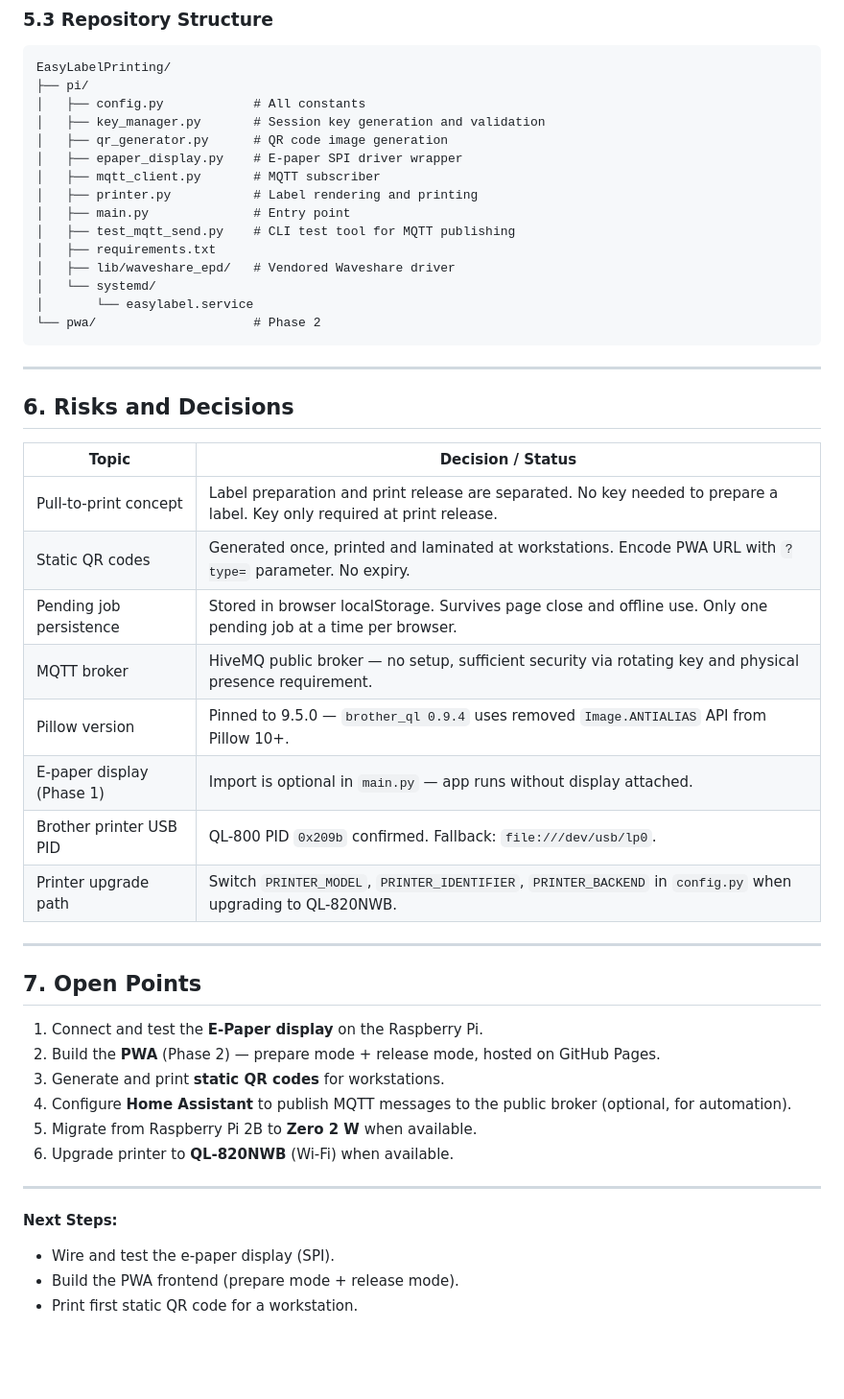
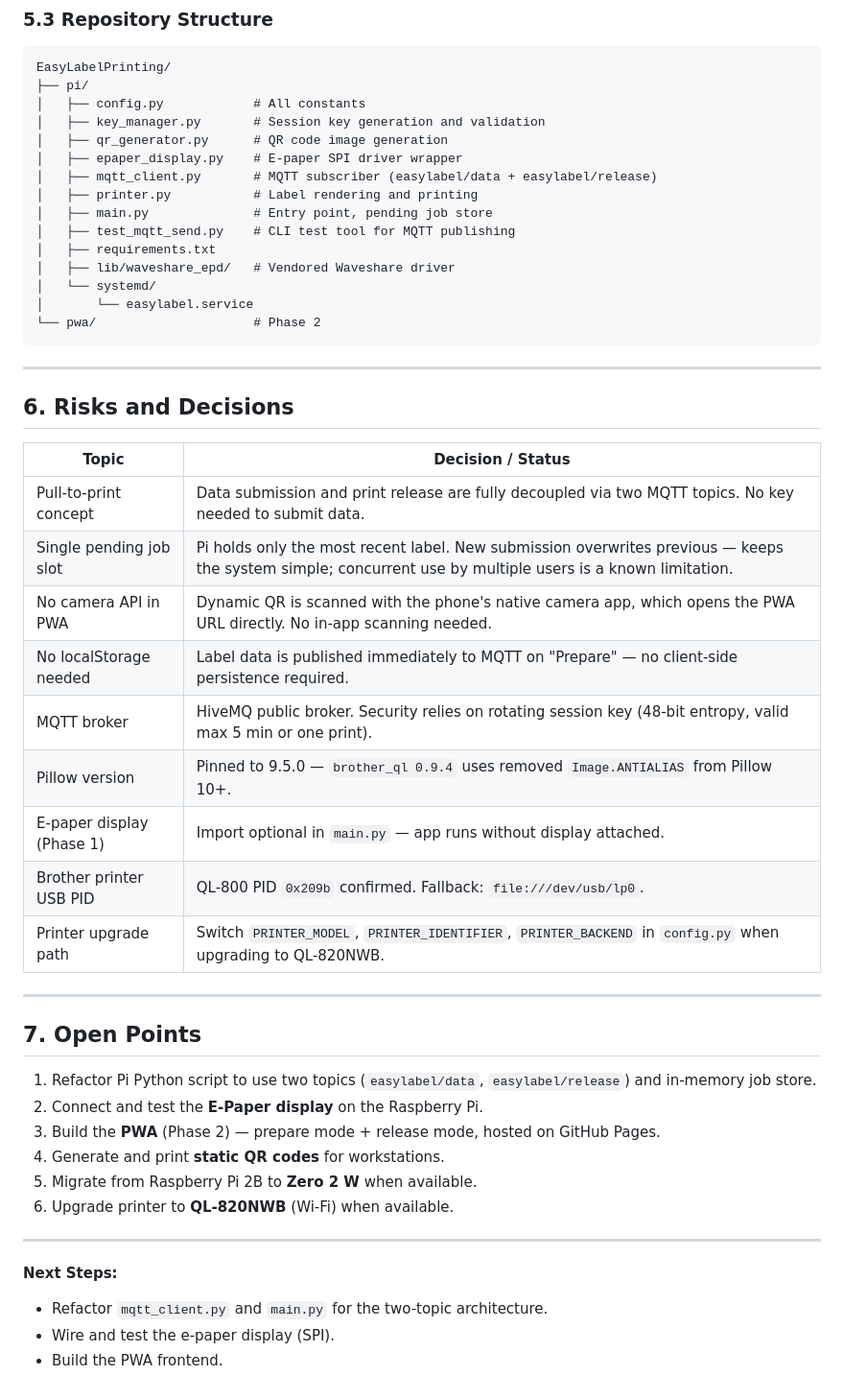
Before and after one commit to JonahPi/EasyLabelPrinting, a Markdown page: FSD_EasyLabelPrinting.md, the part around one of its changes. Shown at 96% size. Rendered like a GitHub page; blank space fills up the shorter version.

```diff
--- a/FSD_EasyLabelPrinting.md
+++ b/FSD_EasyLabelPrinting.md
@@ -197,9 +192,9 @@ EasyLabelPrinting/
 │   ├── key_manager.py       # Session key generation and validation
 │   ├── qr_generator.py      # QR code image generation
 │   ├── epaper_display.py    # E-paper SPI driver wrapper
-│   ├── mqtt_client.py       # MQTT subscriber
+│   ├── mqtt_client.py       # MQTT subscriber (easylabel/data + easylabel/release)
 │   ├── printer.py           # Label rendering and printing
-│   ├── main.py              # Entry point
+│   ├── main.py              # Entry point, pending job store
 │   ├── test_mqtt_send.py    # CLI test tool for MQTT publishing
 │   ├── requirements.txt
 │   ├── lib/waveshare_epd/   # Vendored Waveshare driver
@@ -214,12 +209,13 @@ EasyLabelPrinting/
 
 | Topic                              | Decision / Status                                                   |
 | ---------------------------------- | ------------------------------------------------------------------- |
-| Pull-to-print concept              | Label preparation and print release are separated. No key needed to prepare a label. Key only required at print release. |
-| Static QR codes                    | Generated once, printed and laminated at workstations. Encode PWA URL with `?type=` parameter. No expiry. |
-| Pending job persistence            | Stored in browser localStorage. Survives page close and offline use. Only one pending job at a time per browser. |
-| MQTT broker                        | HiveMQ public broker — no setup, sufficient security via rotating key and physical presence requirement. |
-| Pillow version                     | Pinned to 9.5.0 — `brother_ql 0.9.4` uses removed `Image.ANTIALIAS` API from Pillow 10+. |
-| E-paper display (Phase 1)          | Import is optional in `main.py` — app runs without display attached. |
+| Pull-to-print concept              | Data submission and print release are fully decoupled via two MQTT topics. No key needed to submit data. |
+| Single pending job slot            | Pi holds only the most recent label. New submission overwrites previous — keeps the system simple; concurrent use by multiple users is a known limitation. |
+| No camera API in PWA               | Dynamic QR is scanned with the phone's native camera app, which opens the PWA URL directly. No in-app scanning needed. |
+| No localStorage needed             | Label data is published immediately to MQTT on "Prepare" — no client-side persistence required. |
+| MQTT broker                        | HiveMQ public broker. Security relies on rotating session key (48-bit entropy, valid max 5 min or one print). |
+| Pillow version                     | Pinned to 9.5.0 — `brother_ql 0.9.4` uses removed `Image.ANTIALIAS` from Pillow 10+. |
+| E-paper display (Phase 1)          | Import optional in `main.py` — app runs without display attached.   |
 | Brother printer USB PID            | QL-800 PID `0x209b` confirmed. Fallback: `file:///dev/usb/lp0`.    |
 | Printer upgrade path               | Switch `PRINTER_MODEL`, `PRINTER_IDENTIFIER`, `PRINTER_BACKEND` in `config.py` when upgrading to QL-820NWB. |
 
@@ -227,10 +223,10 @@ EasyLabelPrinting/
 
 ## 7. Open Points
 
-1. Connect and test the **E-Paper display** on the Raspberry Pi.
-2. Build the **PWA** (Phase 2) — prepare mode + release mode, hosted on GitHub Pages.
-3. Generate and print **static QR codes** for workstations.
-4. Configure **Home Assistant** to publish MQTT messages to the public broker (optional, for automation).
+1. Refactor Pi Python script to use two topics (`easylabel/data`, `easylabel/release`) and in-memory job store.
+2. Connect and test the **E-Paper display** on the Raspberry Pi.
+3. Build the **PWA** (Phase 2) — prepare mode + release mode, hosted on GitHub Pages.
+4. Generate and print **static QR codes** for workstations.
 5. Migrate from Raspberry Pi 2B to **Zero 2 W** when available.
 6. Upgrade printer to **QL-820NWB** (Wi-Fi) when available.
 
@@ -238,6 +234,6 @@ EasyLabelPrinting/
 
 **Next Steps:**
 
+- Refactor `mqtt_client.py` and `main.py` for the two-topic architecture.
 - Wire and test the e-paper display (SPI).
-- Build the PWA frontend (prepare mode + release mode).
-- Print first static QR code for a workstation.
+- Build the PWA frontend.
```
Also changed, not shown: other parts of FSD_EasyLabelPrinting.md (+69 -74 lines).
